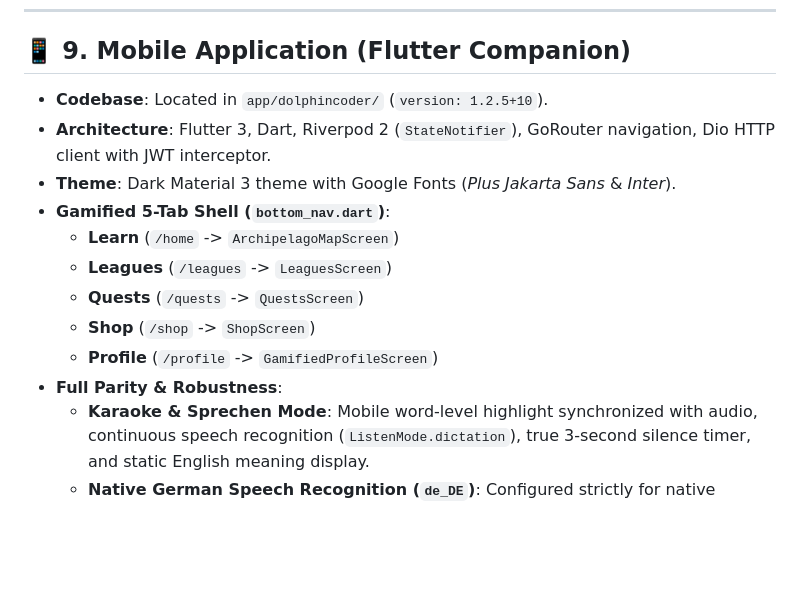
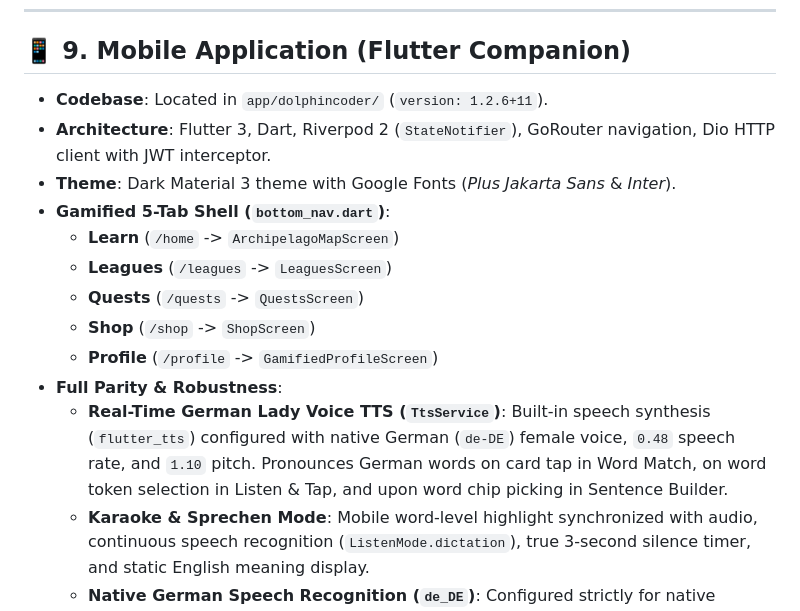
Before and after one commit to amol410/MERNLMS, a Markdown page: features.md, the part around the change. Drawn GitHub-style; blank space fills up the shorter version.

Commit message:
feat(mobile): integrate real-time German lady voice TTS pronunciation in multi-stage lessons (v1.2.6)

```diff
--- a/features.md
+++ b/features.md
@@ -154,7 +154,7 @@ A comprehensive engagement tracking suite connecting student study habits to act
 ---
 
 ## 📱 9. Mobile Application (Flutter Companion)
-- **Codebase**: Located in `app/dolphincoder/` (`version: 1.2.5+10`).
+- **Codebase**: Located in `app/dolphincoder/` (`version: 1.2.6+11`).
 - **Architecture**: Flutter 3, Dart, Riverpod 2 (`StateNotifier`), GoRouter navigation, Dio HTTP client with JWT interceptor.
 - **Theme**: Dark Material 3 theme with Google Fonts (*Plus Jakarta Sans* & *Inter*).
 - **Gamified 5-Tab Shell (`bottom_nav.dart`)**:
@@ -164,6 +164,7 @@ A comprehensive engagement tracking suite connecting student study habits to act
   - **Shop** (`/shop` -> `ShopScreen`)
   - **Profile** (`/profile` -> `GamifiedProfileScreen`)
 - **Full Parity & Robustness**:
+  - **Real-Time German Lady Voice TTS (`TtsService`)**: Built-in speech synthesis (`flutter_tts`) configured with native German (`de-DE`) female voice, `0.48` speech rate, and `1.10` pitch. Pronounces German words on card tap in Word Match, on word token selection in Listen & Tap, and upon word chip picking in Sentence Builder.
   - **Karaoke & Sprechen Mode**: Mobile word-level highlight synchronized with audio, continuous speech recognition (`ListenMode.dictation`), true 3-second silence timer, and static English meaning display.
   - **Native German Speech Recognition (`de_DE`)**: Configured strictly for native German pronunciation assessment.
   - **Dynamic Stage Filtering**: Session automatically runs only enabled curriculum stages via `_activeStageTypes`.
```
Also changed, not shown: android.md (+4 -4 lines), android_features.md (+4 -4 lines).
